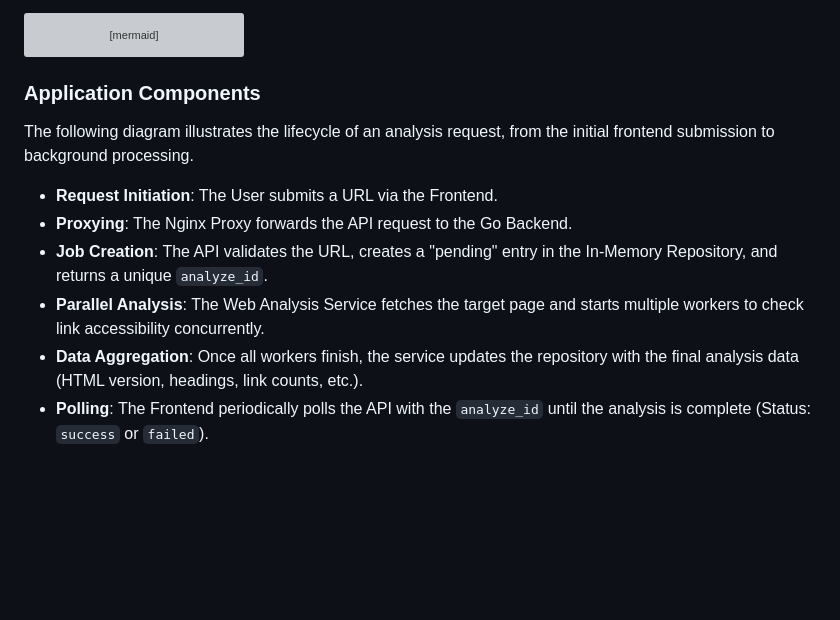
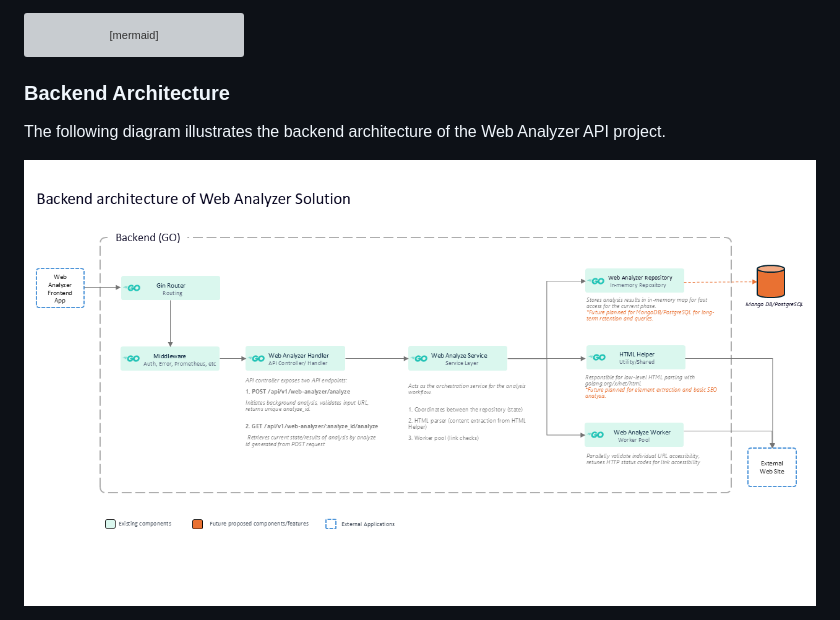
Before and after one commit to nadeeshandevon/web-analyzer-app, a Markdown page: README.md, the part around the change printed below. Rendered like a GitHub page; pictures changed too: Architecture.png (added); blank space fills up the shorter version; grey boxes are pictures that could not be loaded.

Commit message:
Feature/project structure improvements (#12)
Update README with architecture diagram and component details, and refactor web analysis service to sequentially process metadata and links.

````diff
--- a/README.md
+++ b/README.md
@@ -20,14 +20,9 @@ flowchart LR
     BE -- Analyze --> Internet(("Target Website"))
 ```
 
-### Application Components
+### Backend Architecture
 
-The following diagram illustrates the lifecycle of an analysis request, from the initial frontend submission to background processing.
+The following diagram illustrates the backend architecture of the Web Analyzer API project.
 
-- **Request Initiation**: The User submits a URL via the Frontend.
-- **Proxying**: The Nginx Proxy forwards the API request to the Go Backend.
-- **Job Creation**: The API validates the URL, creates a "pending" entry in the In-Memory Repository, and returns a unique `analyze_id`.
-- **Parallel Analysis**: The Web Analysis Service fetches the target page and starts multiple workers to check link accessibility concurrently.
-- **Data Aggregation**: Once all workers finish, the service updates the repository with the final analysis data (HTML version, headings, link counts, etc.).
-- **Polling**: The Frontend periodically polls the API with the `analyze_id` until the analysis is complete (Status: `success` or `failed`).
+![Backend Architecture](Architecture.png)
 
````
Also changed, not shown: other parts of README.md (+30 -33 lines), 2 other files.
